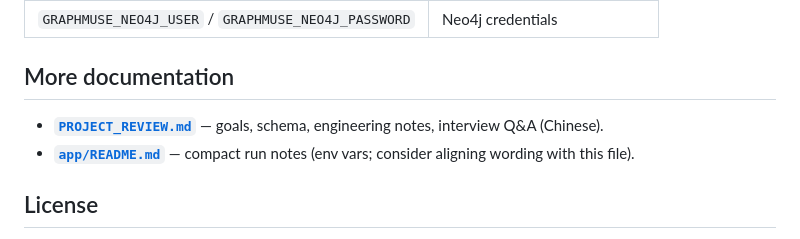
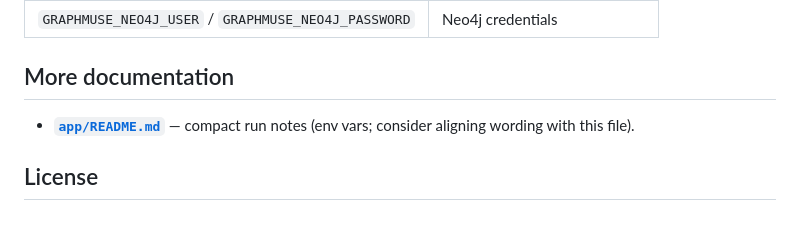
Before and after one commit to zjsnulixuexi/GraphMuse, a Markdown page: README.md, the part around the change. GitHub-like rendering.

```diff
--- a/README.md
+++ b/README.md
@@ -116,7 +116,6 @@ See `scripts/train_qwen25_gfm_lora.py` for full flags (`fp16`, gradient checkpoi
 
 ## More documentation
 
-- **[`PROJECT_REVIEW.md`](./PROJECT_REVIEW.md)** — goals, schema, engineering notes, interview Q&A (Chinese).
 - **[`app/README.md`](./app/README.md)** — compact run notes (env vars; consider aligning wording with this file).
 
 ## License
```
